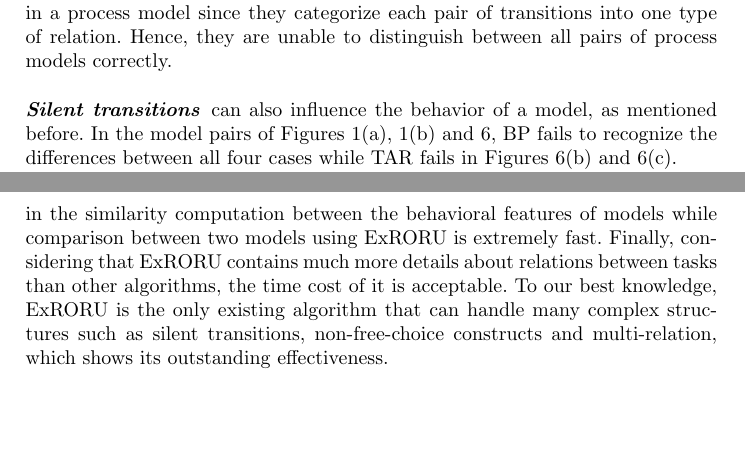
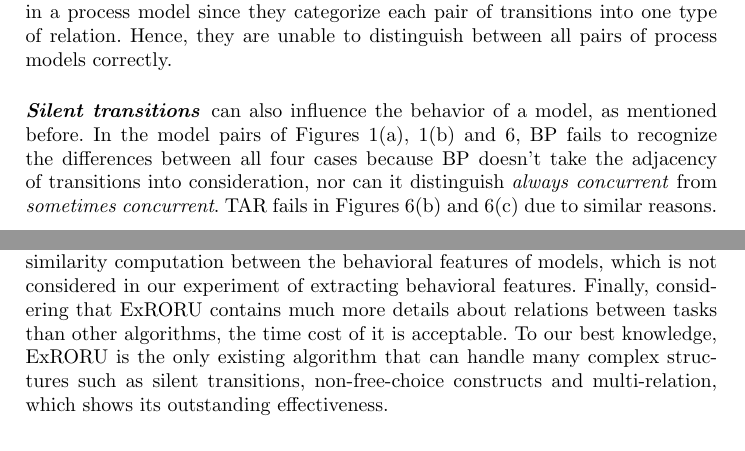
Before and after one commit to shudiwsh2009/ExRORU_llncs, a LaTeX thesis (ExRORU_llncs.tex): two parts of pages 12 and 14 of 16, joined at a grey line, cut so that both start at the same text, the shorter picture padded with empty space. Compiled offline with pdfLaTeX.

Commit message:
further fix on 160313a_r

```diff
--- a/ExRORU_llncs.tex
+++ b/ExRORU_llncs.tex
@@ -684,7 +684,7 @@ Actually, there are only two complete processes in the CPU of the model in Figur
 
 Most algorithms such as BP and TAR cannot recognize the multiple relations in a process model since they categorize each pair of transitions into one type of relation. Hence, they are unable to distinguish between all pairs of process models correctly.
 
-\paragraph{\textbf{Silent transitions}} can also influence the behavior of a model, as mentioned before. In the model pairs of Figures \ref{fig:sdaExampleA}, \ref{fig:sdaExampleB} and \ref{fig:silentExamples}, BP fails to recognize the differences between all four cases while TAR fails in Figures \ref{fig:silentExampleB} and \ref{fig:silentExampleC}.
+\paragraph{\textbf{Silent transitions}} can also influence the behavior of a model, as mentioned before. In the model pairs of Figures \ref{fig:sdaExampleA}, \ref{fig:sdaExampleB} and \ref{fig:silentExamples}, BP fails to recognize the differences between all four cases because BP doesn't take the adjacency of transitions into consideration, nor can it distinguish \textit{always concurrent} from \textit{sometimes concurrent}. TAR fails in Figures \ref{fig:silentExampleB} and \ref{fig:silentExampleC} due to similar reasons.
 
 On the other hand, ExRORU easily detects the behavioral differences between these model pairs. We have $I\overset{I}{\twoheadrightarrow}O$ in the model of Figure \ref{fig:sdaExampleA} but $I\overset{D}{\twoheadrightarrow}O$ in the model of Figure \ref{fig:sdaExampleB}. In Figure \ref{fig:silentExampleA}, we have $A\overset{D}{\twoheadrightarrow}B$ and $A\overset{I}{\twoheadrightarrow}C$ in the left model but $A\overset{D}{\rightharpoonup}B$ and $A\overset{D}{\twoheadrightarrow}C$ in the right one. And we have $B\Uparrow C$ in the left model but $B\Updownarrow C$ in the right one in both Figures \ref{fig:silentExampleB} and \ref{fig:silentExampleC}.
 
@@ -743,7 +743,7 @@ As for comparison, TAR and BP algorithms are based on the relations between task
 	\end{tabular}
 \end{table}
 
-As we can see from the result, ExRORU is the slowest algorithm due to the following reasons. Firstly, models in these datasets are lack of parallel constructs so that the problem of state space explosion may not happen in algorithms utilizing reachability graph or coverability tree such as PTS, CFS and TAR. Secondly, most of the time consumption in similarity measure such as CFS is spent in the similarity computation between the behavioral features of models while comparison between two models using ExRORU is extremely fast. Finally, considering that ExRORU contains much more details about relations between tasks than other algorithms, the time cost of it is acceptable. To our best knowledge, ExRORU is the only existing algorithm that can handle many complex structures such as silent transitions, non-free-choice constructs and multi-relation, which shows its outstanding effectiveness.
+As we can see from the result, ExRORU is the slowest algorithm due to the following reasons. Firstly, models in these datasets are lack of parallel constructs so that the problem of state space explosion may not happen in algorithms utilizing reachability graph or coverability tree such as PTS, CFS and TAR. Secondly, most of the time consumption in similarity measure such as CFS is spent in the similarity computation between the behavioral features of models, which is not considered in our experiment of extracting behavioral features. Finally, considering that ExRORU contains much more details about relations between tasks than other algorithms, the time cost of it is acceptable. To our best knowledge, ExRORU is the only existing algorithm that can handle many complex structures such as silent transitions, non-free-choice constructs and multi-relation, which shows its outstanding effectiveness.
 
 \subsection{Scalability Comparison}\label{subsec:scalability}
 We have artificially constructed two sets of process models to test the scalability of five algorithms. The first set contains 11 models with increasing numbers ($5,10,...,55$) of concurrent branches with only one transition on each of them, which we call breadth-scalability dataset. The other one contains 11 models with exactly five concurrent branches but increasing numbers ($1,2,3,...,11$) of sequential transitions on each of them, which we call depth-scalability dataset. The time costs on extracting behavioral features of both datasets are shown in Figure \ref{fig:scalability}. Note that we can only capture the time costs of TAR, PTS and CFS on the first two or three models of both datasets because the problem of state space explosion occurs. The time costs of TAR, PTS and CFS increase extremely fast due to the problem of state space explosion while ExRORU has an acceptable efficiency performance compared to BP.
```
Also changed, not shown: ExRORU_llncs.tex (4 more changed lines).
